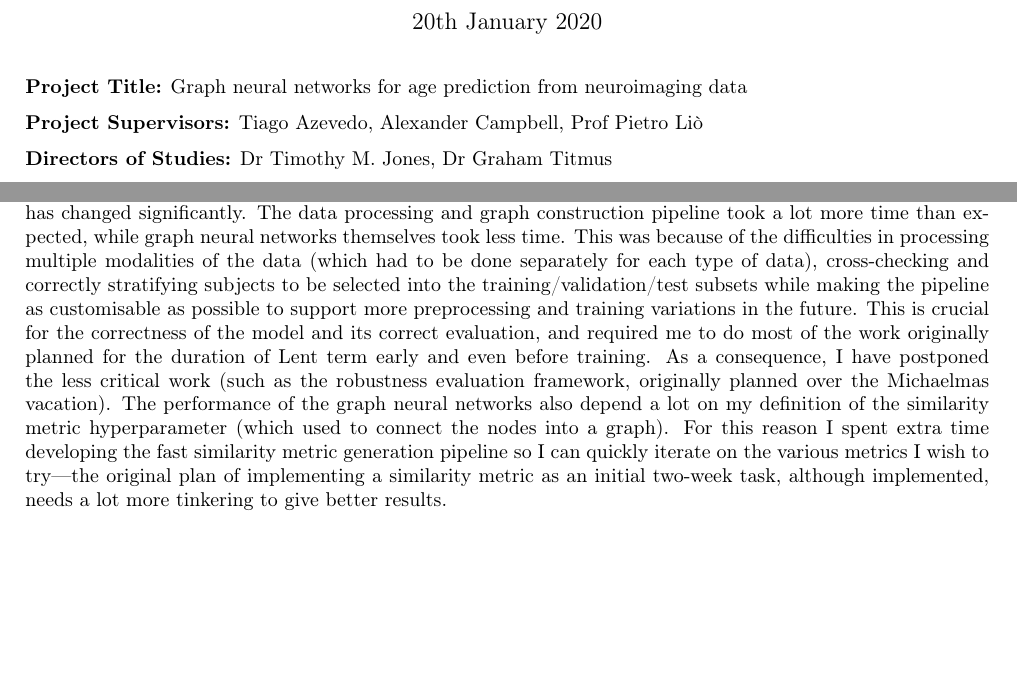
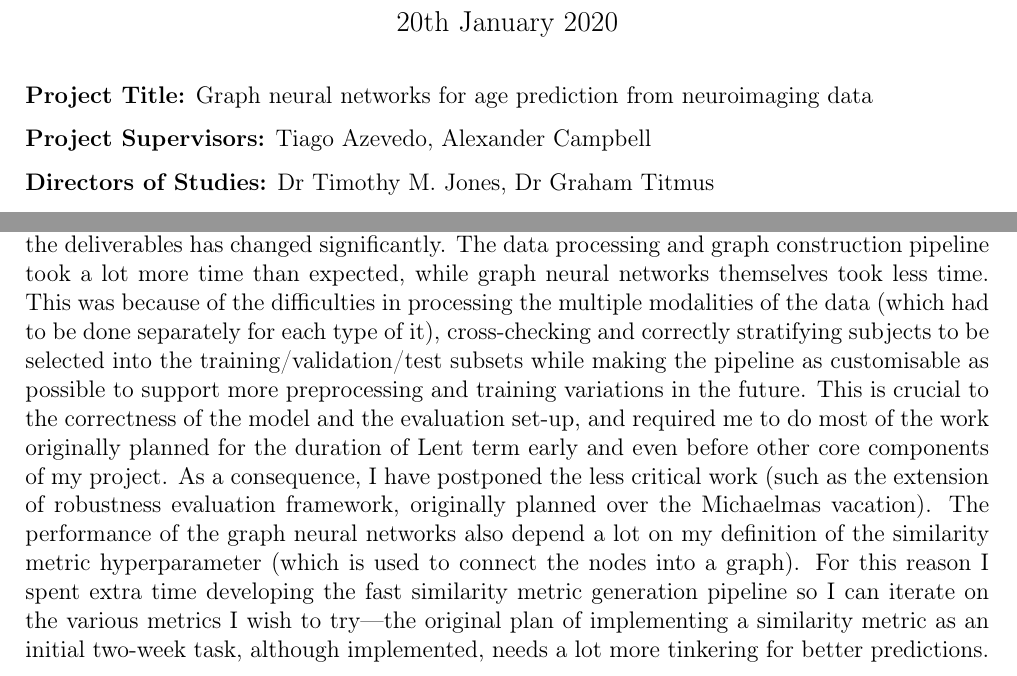
Before and after one commit to kamilest/cst-ii-dissertation, a LaTeX document (progress/report.tex): two parts of the page, joined at a grey line, cut so that both start at the same text, the shorter picture padded with empty space. Compiled offline with pdfLaTeX.

Commit message:
Update report.

```diff
--- a/progress/report.tex
+++ b/progress/report.tex
@@ -1,4 +1,4 @@
-\documentclass[10pt]{article}
+\documentclass[12pt]{article}
 %% Language and font encodings
 \usepackage[british]{babel}
 
@@ -51,7 +51,7 @@ Kamilė Stankevičiūtė (\texttt{ks830}) \\ Gonville \& Caius College
 
 \textbf{Project Title:} Graph neural networks for age prediction from neuroimaging data
 
-\textbf{Project Supervisors:} Tiago Azevedo, Alexander Campbell, Prof Pietro Liò
+\textbf{Project Supervisors:} Tiago Azevedo, Alexander Campbell
 
 \textbf{Directors of Studies:} Dr Timothy~M.~Jones, Dr Graham~Titmus
 
@@ -66,9 +66,7 @@ These directly correspond to the items listed in the \textbf{Work to be done} se
 \section*{Progress in relation to the original schedule}
 % The progress report should answer the following questions:
 % Is the project on schedule and if not, how many weeks behind (or ahead)?
-The project is on schedule although the order of tasks and time spent on implementing each of the deliverables has changed significantly. The data processing and graph construction pipeline took a lot more time than expected, while graph neural networks themselves took less time. This was because of the difficulties in processing multiple modalities of the data (which had to be done separately for each type of data), cross-checking and correctly stratifying subjects to be selected into the training/validation/test subsets while making the pipeline as customisable as possible to support more preprocessing and training variations in the future. This is crucial for the correctness of the model and its correct evaluation, and required me to do most of the work originally planned for the duration of Lent term early and even before training. As a consequence, I have postponed the less critical work (such as the robustness evaluation framework, originally planned over the Michaelmas vacation). The performance of the graph neural networks also depend a lot on my definition of the similarity metric hyperparameter (which used to connect the nodes into a graph). For this reason I spent extra time developing the fast similarity metric generation pipeline so I can quickly iterate on the various metrics I wish to try—the original plan of implementing a similarity metric as an initial two-week task, although implemented, needs a lot more tinkering to give better results.
-
-
+The project is on schedule although the order of tasks and time spent on implementing each of the deliverables has changed significantly. The data processing and graph construction pipeline took a lot more time than expected, while graph neural networks themselves took less time. This was because of the difficulties in processing the multiple modalities of the data (which had to be done separately for each type of it), cross-checking and correctly stratifying subjects to be selected into the training/validation/test subsets while making the pipeline as customisable as possible to support more preprocessing and training variations in the future. This is crucial to the correctness of the model and the evaluation set-up, and required me to do most of the work originally planned for the duration of Lent term early and even before other core components of my project. As a consequence, I have postponed the less critical work (such as the extension of robustness evaluation framework, originally planned over the Michaelmas vacation). The performance of the graph neural networks also depend a lot on my definition of the similarity metric hyperparameter (which is used to connect the nodes into a graph). For this reason I spent extra time developing the fast similarity metric generation pipeline so I can iterate on the various metrics I wish to try—the original plan of implementing a similarity metric as an initial two-week task, although implemented, needs a lot more tinkering for better predictions.
 
 
 \end{document}
```
